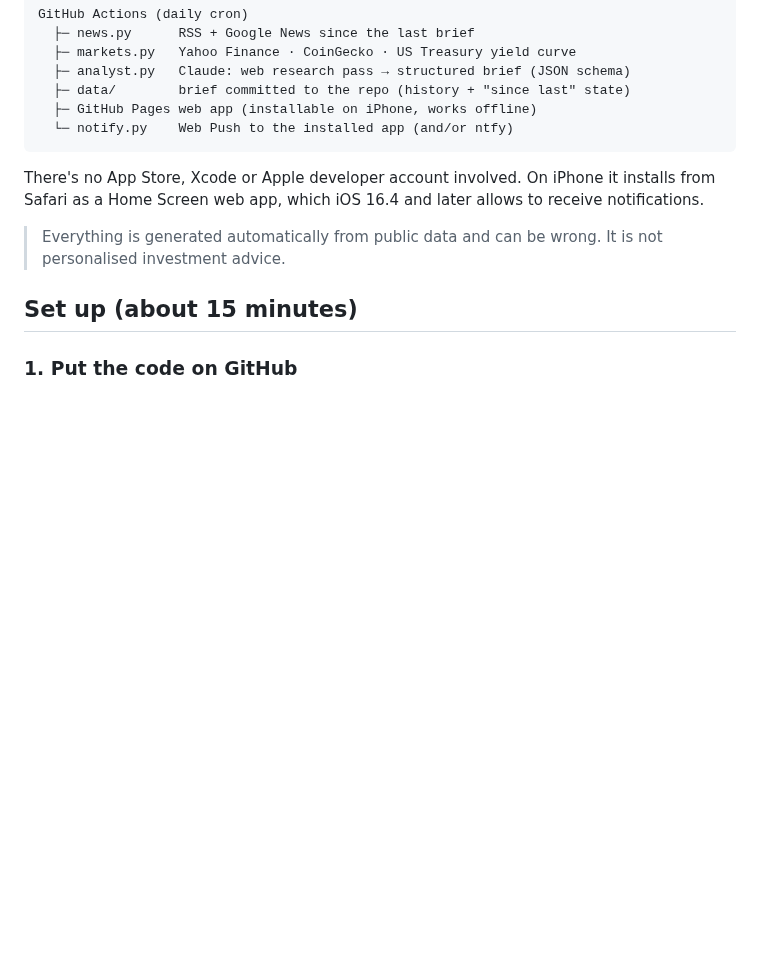
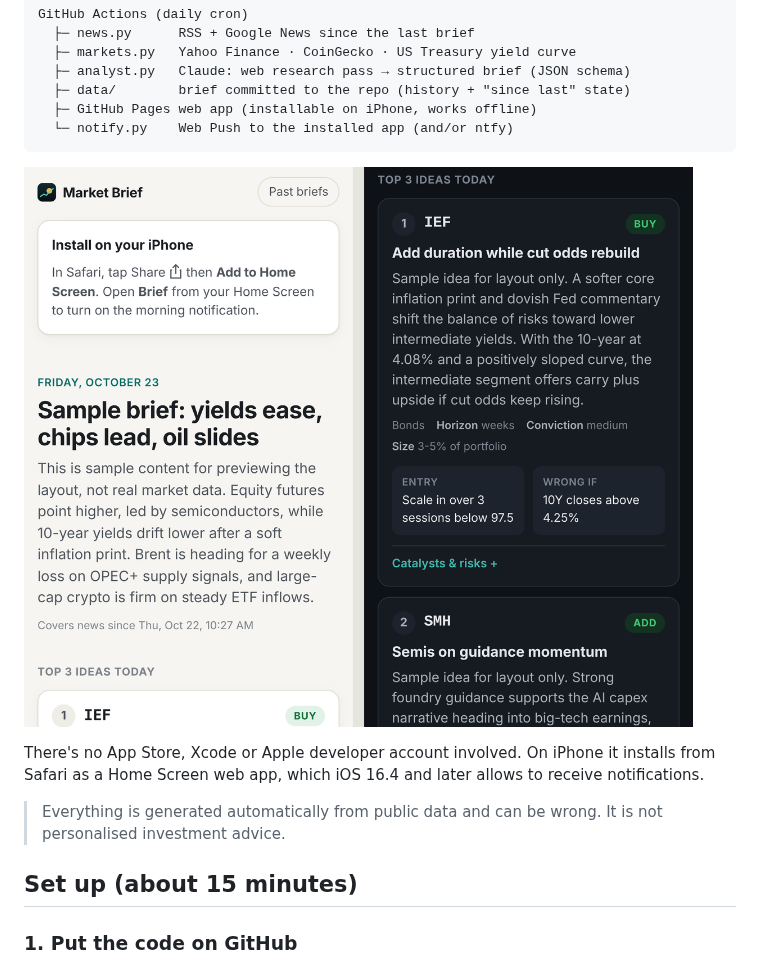
Before and after one commit to ml7084/Market-Brief, a Markdown page: README.md, the part around the change. GitHub-like rendering; pictures changed too: docs/preview.png (added); blank space fills up the shorter version.

Commit message:
Add app preview image to README
Co-Authored-By: Claude Opus 5.5 <noreply@anthropic.com>
Claude-Session: https://claude.ai/code/session_01KEg2nyfbaP7oDPGRA5rGUY

````diff
--- a/README.md
+++ b/README.md
@@ -17,6 +17,8 @@ GitHub Actions (daily cron)
   ├─ GitHub Pages web app (installable on iPhone, works offline)
   └─ notify.py    Web Push to the installed app (and/or ntfy)
 ```
+
+![The app on iPhone, light and dark mode (sample data)](docs/preview.png)
 
 There's no App Store, Xcode or Apple developer account involved. On iPhone it installs from Safari as a Home Screen web app, which iOS 16.4 and later allows to receive notifications.
 
````
